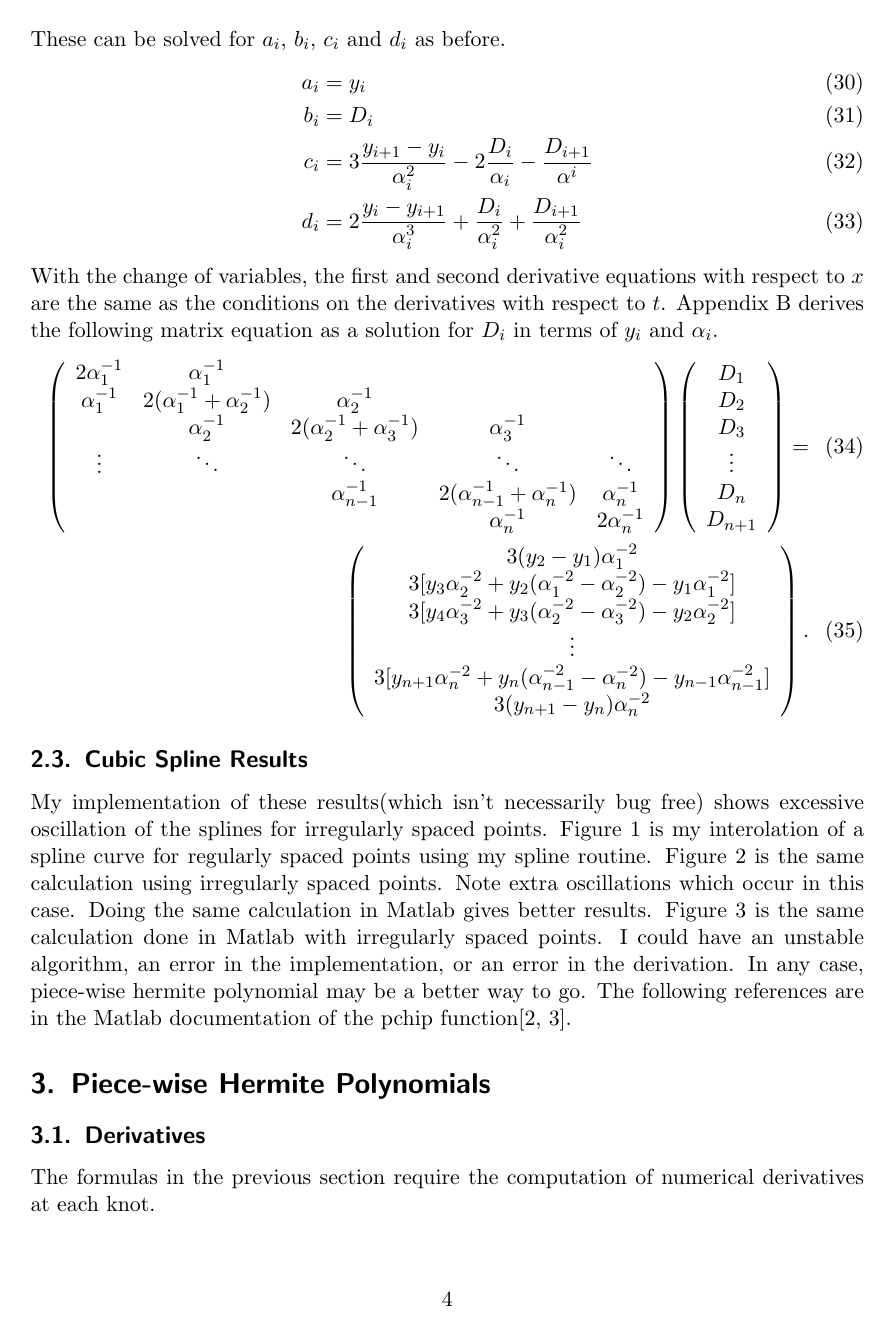
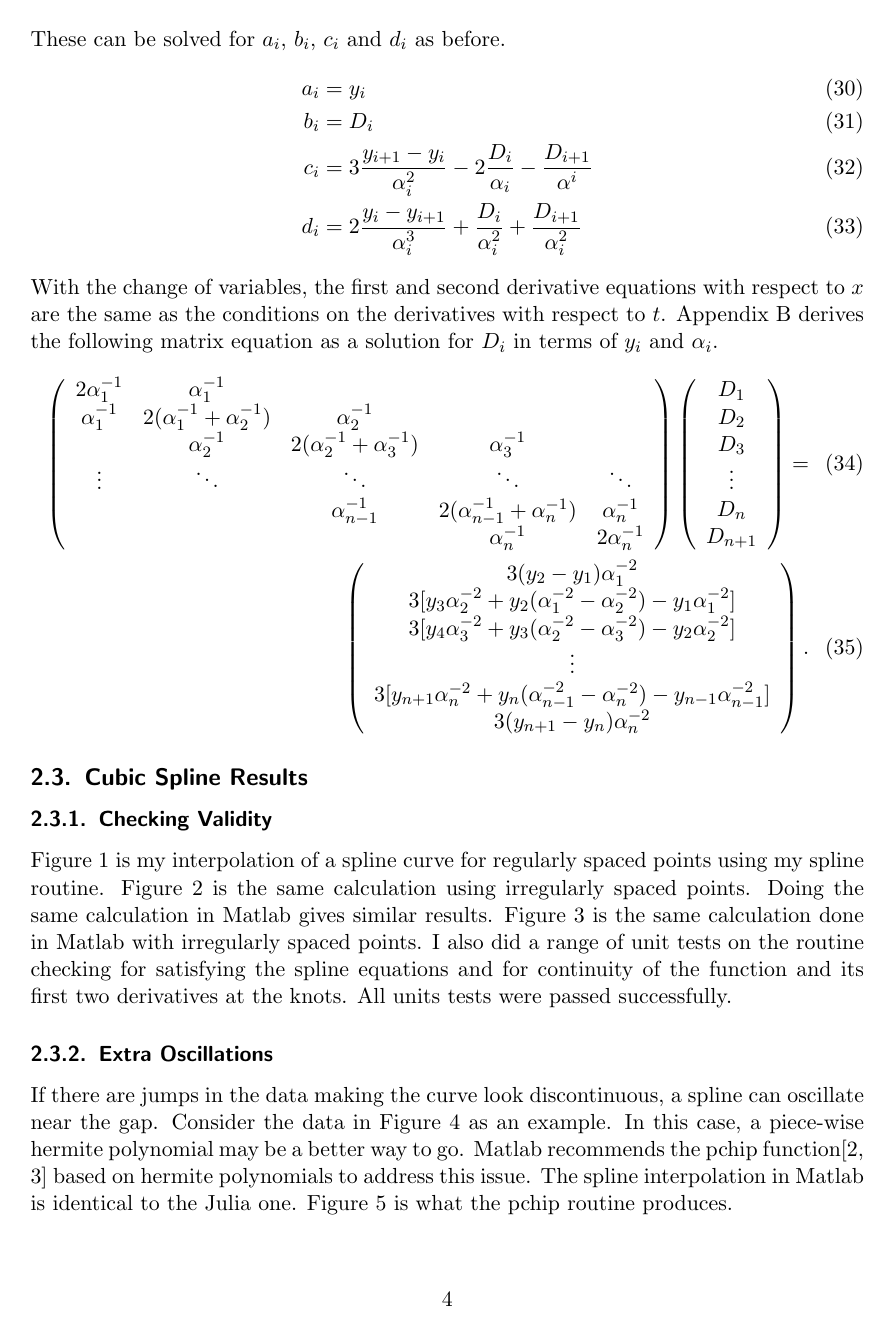
Before and after one commit to pb866/reflectance-fitting, a LaTeX document (Julia/cubic_spline.tex): page 4 of 9 before the commit and page 4 of 11 after it. Compiled offline with pdfLaTeX.

Commit message:
Fixed but in cubic spline code and updated documentation. Documented cubic hermit interpolation. Not implemented yet.

```diff
--- a/Julia/cubic_spline.tex
+++ b/Julia/cubic_spline.tex
@@ -190,9 +190,8 @@ D_1\\D_2\\D_3\\ \vdots\\D_n\\D_{n+1}
 % just to be safe for later
 
 \subsection{Cubic Spline Results}
-My implementation of these results(which isn't necessarily bug free)
-shows excessive oscillation of the splines for irregularly spaced
-points. Figure~\ref{fig:regSpline} is my interolation of a spline
+\subsubsection{Checking Validity}
+Figure~\ref{fig:regSpline} is my interpolation of a spline
 curve for regularly spaced points using my spline routine.
 \begin{figure}
 \begin{center}
@@ -212,8 +211,7 @@ spaced points.
 spaced points for $\sin(x), x=0,\pi$. The large circles are the data,
 the dotted line the exact curve and the orange line the spline curve.}
 \end{figure}
-Note extra oscillations which occur in this case.
-Doing the same calculation in Matlab gives better results.
+Doing the same calculation in Matlab gives similar results.
 Figure~\ref{fig:matSpline} is the same calculation done in Matlab
 with irregularly spaced points.
 \begin{figure}
@@ -224,7 +222,12 @@ with irregularly spaced points.
 spline routine with irregularly spaced points.
 Compare to Figure~\ref{fig:irregSpline}.}
 \end{figure}
-I could have an unstable algorithm, an error in the implementation,
-or an error in the derivation. In any case, piece-wise hermite polynomial
-may be a better way to go. The following references are in the Matlab
-documentation of the pchip function\cite{Fritsch,Kahaner}.
+I also did a range of unit tests on the routine checking for
+satisfying the spline equations and for continuity of the function
+and its first two derivatives at the knots. All units tests were
+passed successfully.
+
+\subsubsection{Extra Oscillations}
+If there are jumps in the data making the curve look
+discontinuous, a spline can oscillate near the gap.
+Consider the data in Figure~\ref{fig:csbump}
@@ -230,0 +240,8 @@ documentation of the pchip function\cite{Fritsch,Kahaner}.
+\end{figure}
+as an example.
+In this case, a piece-wise hermite polynomial
+may be a better way to go. Matlab
+recommends the pchip function\cite{Fritsch,Kahaner} based
+on hermite polynomials to address this issue. The spline interpolation
+in Matlab is identical to the Julia one. Figure~\ref{fig:pchip}
+is what the pchip routine produces.
@@ -231,2 +254,3 @@ documentation of the pchip function\cite{Fritsch,Kahaner}.
+\end{figure}
 
 \section{Piece-wise Hermite Polynomials}
@@ -232,0 +260,11 @@ documentation of the pchip function\cite{Fritsch,Kahaner}.
+f(x) &= y_i H_1(x) + y_{i+1} H_2(x) + d_i H_3(x) + d_{i+1} H_4(x)\\
+y_i &= f(x_i)\\
+d_i &= f'(x_i)\\
+h_i &= x_{i+1}-x{i}\\
+H_1(x) &= \phi\left(\frac{x{i+1}-x}{h_i}\right)\\
+H_2(x) &= \phi\left(\frac{x-x_i}{h_i}\right)\\
+H_3(x) &= -h_i\psi\left(\frac{x_{i+1}-x}{h_i}\right)\\
+H_4(x) &= h_i\psi(\left(\frac{x-x_i}{h_i}\right)\\
+\phi(t) &= 3t^2-2t^3\\
+\psi(t) &= t^3-t^2
+\end{align}
```
Also changed, not shown: Julia/csbump.png (added), Julia/irregSpline.png, Julia/pchip.png (added), Julia/cubic_spline.tex (20 more changed lines), 3 other files.
